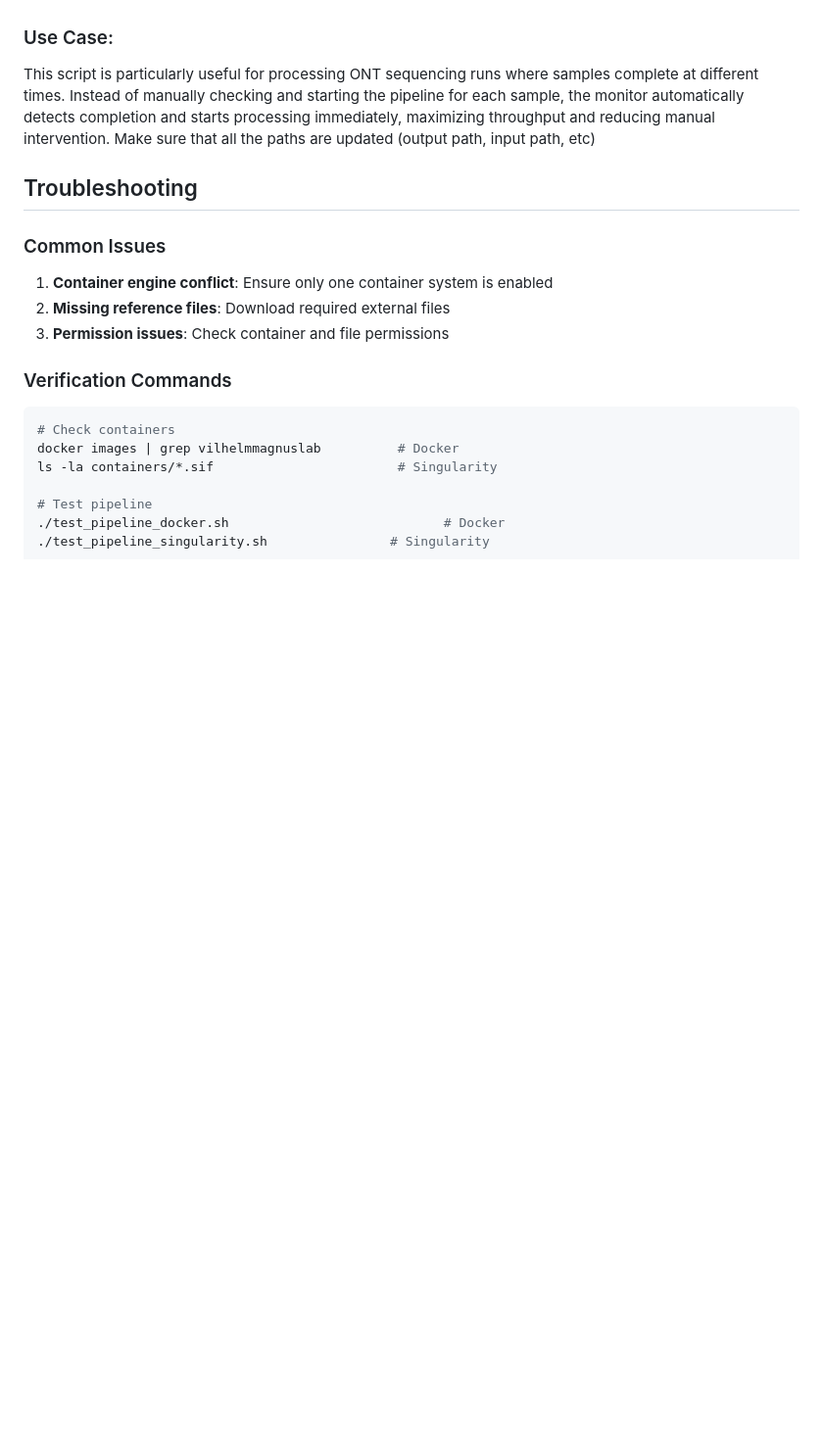
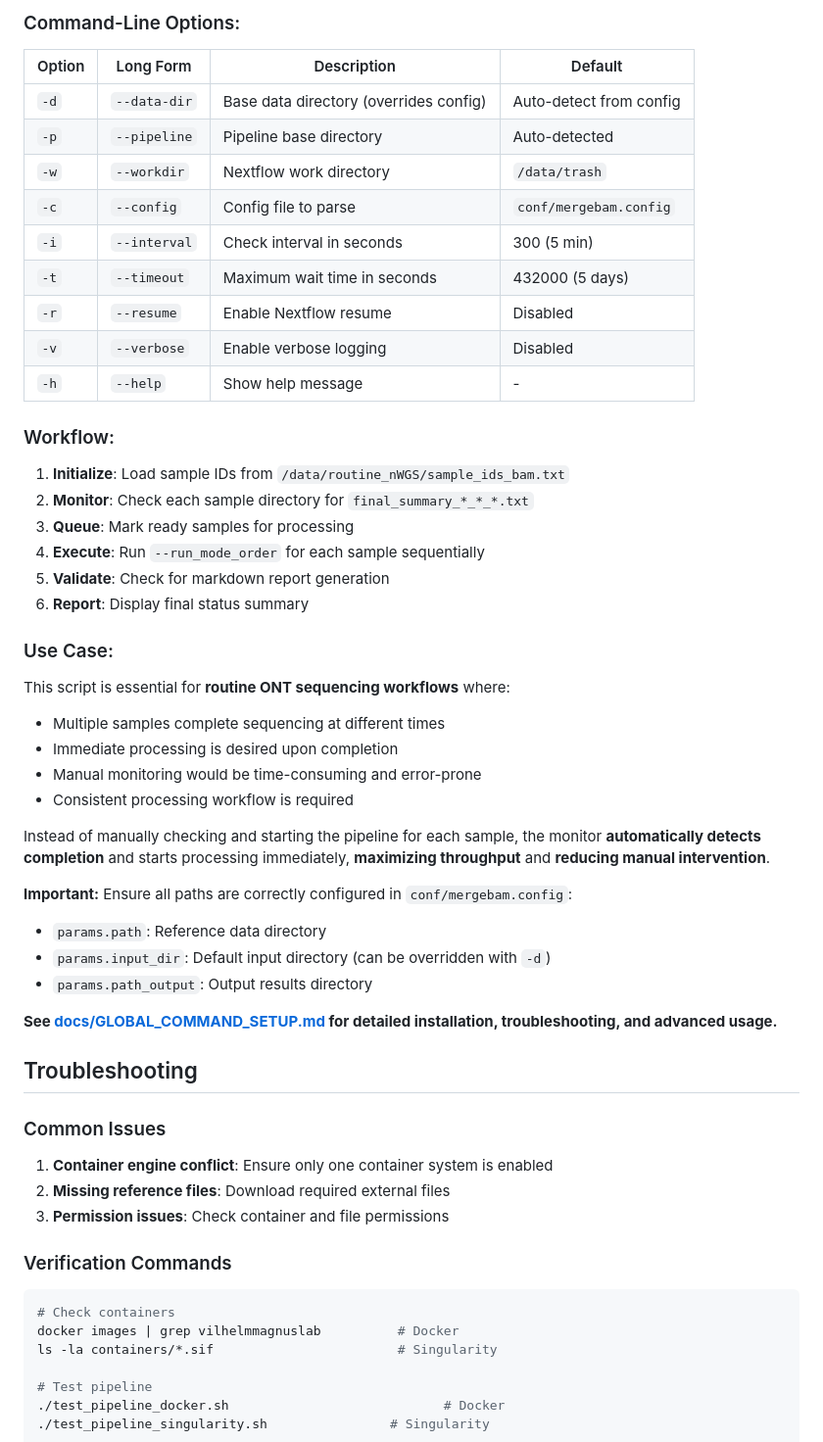
Before and after one commit to VilhelmMagnusLab/DIANA, a Markdown page: README.md, the part around one of its changes. Shown at 98% size. Rendered like a GitHub page; blank space fills up the shorter version.

```diff
--- a/README.md
+++ b/README.md
@@ -436,6 +539,42 @@ smart_sample_monitor -d /data/WGS_Dummy -v
+### Command-Line Options:
+
+| Option | Long Form | Description | Default |
+|--------|-----------|-------------|---------|
+| `-d` | `--data-dir` | Base data directory (overrides config) | Auto-detect from config |
+| `-p` | `--pipeline` | Pipeline base directory | Auto-detected |
+| `-w` | `--workdir` | Nextflow work directory | `/data/trash` |
+| `-c` | `--config` | Config file to parse | `conf/mergebam.config` |
+| `-i` | `--interval` | Check interval in seconds | 300 (5 min) |
+| `-t` | `--timeout` | Maximum wait time in seconds | 432000 (5 days) |
+| `-r` | `--resume` | Enable Nextflow resume | Disabled |
+| `-v` | `--verbose` | Enable verbose logging | Disabled |
+| `-h` | `--help` | Show help message | - |
+
+### Workflow:
+
+1. **Initialize**: Load sample IDs from `/data/routine_nWGS/sample_ids_bam.txt`
+2. **Monitor**: Check each sample directory for `final_summary_*_*_*.txt`
+3. **Queue**: Mark ready samples for processing
+4. **Execute**: Run `--run_mode_order` for each sample sequentially
+5. **Validate**: Check for markdown report generation
+6. **Report**: Display final status summary
 
 ### Use Case:
-This script is particularly useful for processing ONT sequencing runs where samples complete at different times. Instead of manually checking and starting the pipeline for each sample, the monitor automatically detects completion and starts processing immediately, maximizing throughput and reducing manual intervention. Make sure that all the paths are updated (output path, input path, etc)
+
+This script is essential for **routine ONT sequencing workflows** where:
+- Multiple samples complete sequencing at different times
+- Immediate processing is desired upon completion
+- Manual monitoring would be time-consuming and error-prone
+- Consistent processing workflow is required
+
+Instead of manually checking and starting the pipeline for each sample, the monitor **automatically detects completion** and starts processing immediately, **maximizing throughput** and **reducing manual intervention**.
+
+**Important:** Ensure all paths are correctly configured in `conf/mergebam.config`:
+- `params.path`: Reference data directory
+- `params.input_dir`: Default input directory (can be overridden with `-d`)
+- `params.path_output`: Output results directory
+
+**See [docs/GLOBAL_COMMAND_SETUP.md](docs/GLOBAL_COMMAND_SETUP.md) for detailed installation, troubleshooting, and advanced usage.**
 
 ## Troubleshooting
 
```
Also changed, not shown: other parts of README.md (+137 -34 lines).
